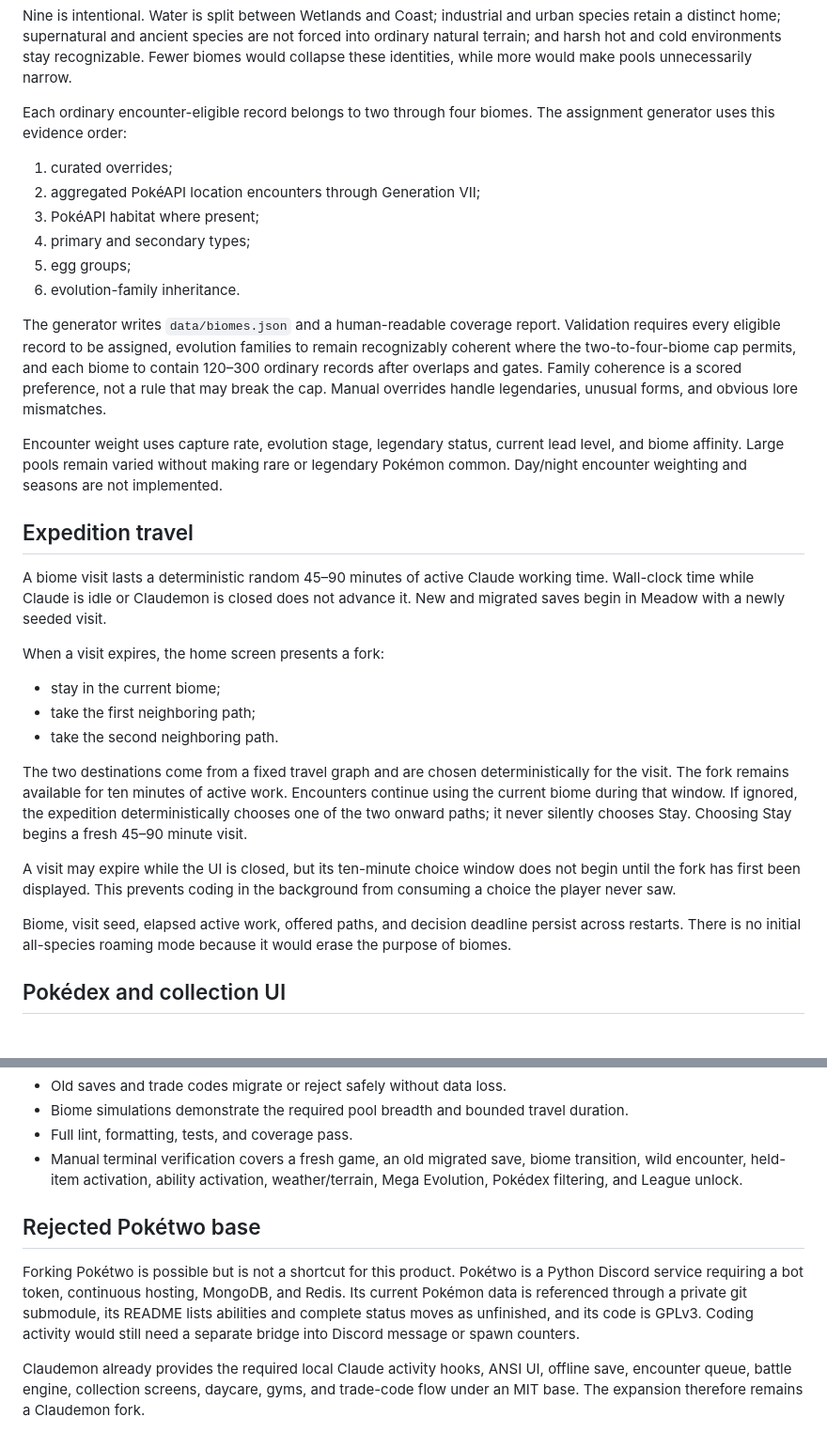
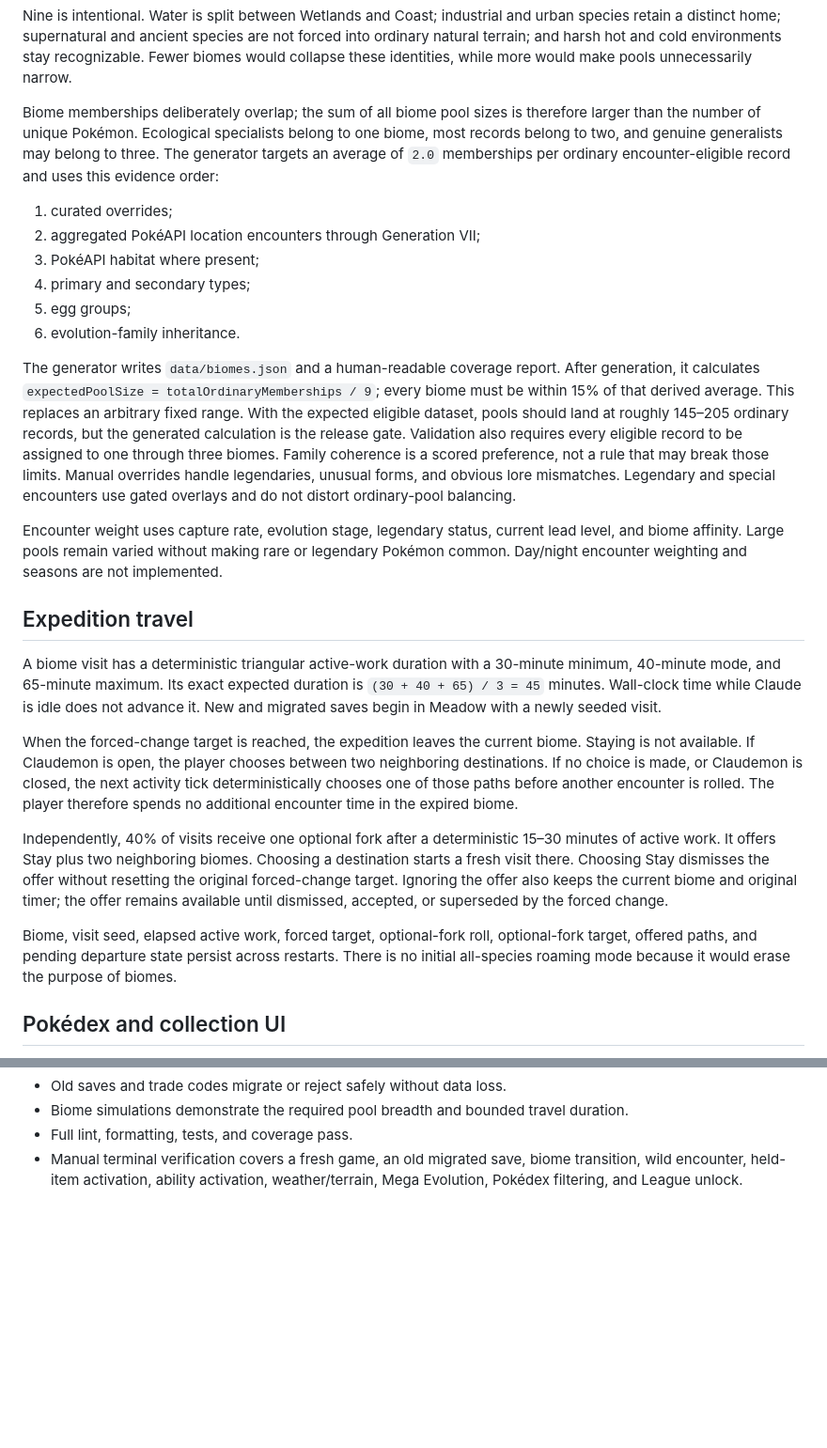
Before and after one commit to Titanspark21/claudemon, a Markdown page: SPEC.md, 2 parts joined by grey strips. Shown at 94% size. Drawn GitHub-style; blank space fills up the shorter version.

```diff
--- a/SPEC.md
+++ b/SPEC.md
@@ -308,8 +308,11 @@ forced into ordinary natural terrain; and harsh hot and cold environments stay
 recognizable. Fewer biomes would collapse these identities, while more would
 make pools unnecessarily narrow.
 
-Each ordinary encounter-eligible record belongs to two through four biomes.
-The assignment generator uses this evidence order:
+Biome memberships deliberately overlap; the sum of all biome pool sizes is
+therefore larger than the number of unique Pokémon. Ecological specialists
+belong to one biome, most records belong to two, and genuine generalists may
+belong to three. The generator targets an average of `2.0` memberships per
+ordinary encounter-eligible record and uses this evidence order:
 
 1. curated overrides;
 2. aggregated PokéAPI location encounters through Generation VII;
@@ -319,12 +322,15 @@ The assignment generator uses this evidence order:
 6. evolution-family inheritance.
 
 The generator writes `data/biomes.json` and a human-readable coverage report.
-Validation requires every eligible record to be assigned, evolution families
-to remain recognizably coherent where the two-to-four-biome cap permits, and
-each biome to contain 120–300 ordinary records after overlaps and gates.
-Family coherence is a scored preference, not a rule that may break the cap.
-Manual overrides handle legendaries, unusual forms, and obvious lore
-mismatches.
+After generation, it calculates `expectedPoolSize = totalOrdinaryMemberships /
+9`; every biome must be within 15% of that derived average. This replaces an
+arbitrary fixed range. With the expected eligible dataset, pools should land
+at roughly 145–205 ordinary records, but the generated calculation is the
+release gate. Validation also requires every eligible record to be assigned
+to one through three biomes. Family coherence is a scored preference, not a
+rule that may break those limits. Manual overrides handle legendaries, unusual
+forms, and obvious lore mismatches. Legendary and special encounters use
+gated overlays and do not distort ordinary-pool balancing.
 
 Encounter weight uses capture rate, evolution stage, legendary status, current
 lead level, and biome affinity. Large pools remain varied without making rare
@@ -333,31 +339,30 @@ not implemented.
 
 ## Expedition travel
 
-A biome visit lasts a deterministic random 45–90 minutes of active Claude
-working time. Wall-clock time while Claude is idle or Claudemon is closed does
-not advance it. New and migrated saves begin in Meadow with a newly seeded
-visit.
+A biome visit has a deterministic triangular active-work duration with a
+30-minute minimum, 40-minute mode, and 65-minute maximum. Its exact expected
+duration is `(30 + 40 + 65) / 3 = 45` minutes. Wall-clock time while Claude is
+idle does not advance it. New and migrated saves begin in Meadow with a newly
+seeded visit.
 
-When a visit expires, the home screen presents a fork:
+When the forced-change target is reached, the expedition leaves the current
+biome. Staying is not available. If Claudemon is open, the player chooses
+between two neighboring destinations. If no choice is made, or Claudemon is
+closed, the next activity tick deterministically chooses one of those paths
+before another encounter is rolled. The player therefore spends no additional
+encounter time in the expired biome.
 
-- stay in the current biome;
-- take the first neighboring path;
-- take the second neighboring path.
+Independently, 40% of visits receive one optional fork after a deterministic
+15–30 minutes of active work. It offers Stay plus two neighboring biomes.
+Choosing a destination starts a fresh visit there. Choosing Stay dismisses the
+offer without resetting the original forced-change target. Ignoring the offer
+also keeps the current biome and original timer; the offer remains available
+until dismissed, accepted, or superseded by the forced change.
 
-The two destinations come from a fixed travel graph and are chosen
-deterministically for the visit. The fork remains available for ten minutes of
-active work. Encounters continue using the current biome during that window.
-If ignored, the expedition deterministically chooses one of the two onward
-paths; it never silently chooses Stay. Choosing Stay begins a fresh 45–90
-minute visit.
-
-A visit may expire while the UI is closed, but its ten-minute choice window
-does not begin until the fork has first been displayed. This prevents coding in
-the background from consuming a choice the player never saw.
-
-Biome, visit seed, elapsed active work, offered paths, and decision deadline
-persist across restarts. There is no initial all-species roaming mode because
-it would erase the purpose of biomes.
+Biome, visit seed, elapsed active work, forced target, optional-fork roll,
+optional-fork target, offered paths, and pending departure state persist across
+restarts. There is no initial all-species roaming mode because it would erase
+the purpose of biomes.
 
 ## Pokédex and collection UI
 
@@ -431,17 +436,3 @@ labels. Motion remains quick and can reuse existing sound and sprite settings.
 - Manual terminal verification covers a fresh game, an old migrated save,
   biome transition, wild encounter, held-item activation, ability activation,
   weather/terrain, Mega Evolution, Pokédex filtering, and League unlock.
-
-## Rejected Pokétwo base
-
-Forking Pokétwo is possible but is not a shortcut for this product. Pokétwo is
-a Python Discord service requiring a bot token, continuous hosting, MongoDB,
-and Redis. Its current Pokémon data is referenced through a private git
-submodule, its README lists abilities and complete status moves as unfinished,
-and its code is GPLv3. Coding activity would still need a separate bridge into
-Discord message or spawn counters.
-
-Claudemon already provides the required local Claude activity hooks, ANSI UI,
-offline save, encounter queue, battle engine, collection screens, daycare,
-gyms, and trade-code flow under an MIT base. The expansion therefore remains a
-Claudemon fork.
```
Also changed, not shown: AGENTS.md (+4 -4 lines), PLAN.md (+45 -30 lines).
